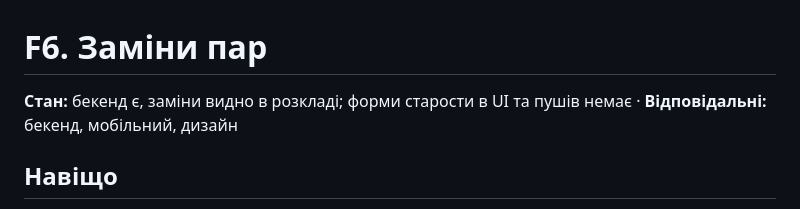
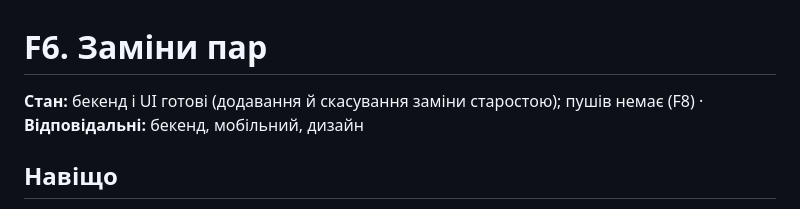
Before and after one commit to DeParaLnu/depara, a Markdown page: specs/f6-substitutions.md, the part around the change. Drawn GitHub-style.

```diff
--- a/specs/f6-substitutions.md
+++ b/specs/f6-substitutions.md
@@ -1,6 +1,6 @@
 # F6. Заміни пар
 
-**Стан:** бекенд є, заміни видно в розкладі; форми старости в UI та пушів немає · **Відповідальні:** бекенд, мобільний, дизайн
+**Стан:** бекенд і UI готові (додавання й скасування заміни старостою); пушів немає (F8) · **Відповідальні:** бекенд, мобільний, дизайн
 
 ## Навіщо
 Староста швидко вносить зміну, і група бачить її в розкладі та отримує сповіщення. Це головна відмінність від конкурентів.
```
Also changed, not shown: specs/README.md (+2 -2 lines), specs/f3-schedule.md (+1 -1 lines).
